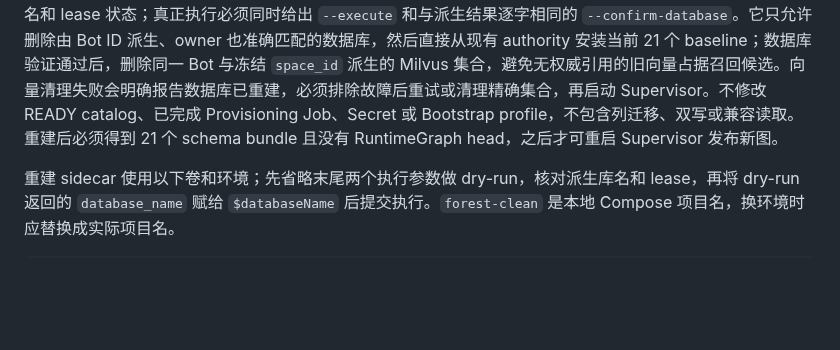
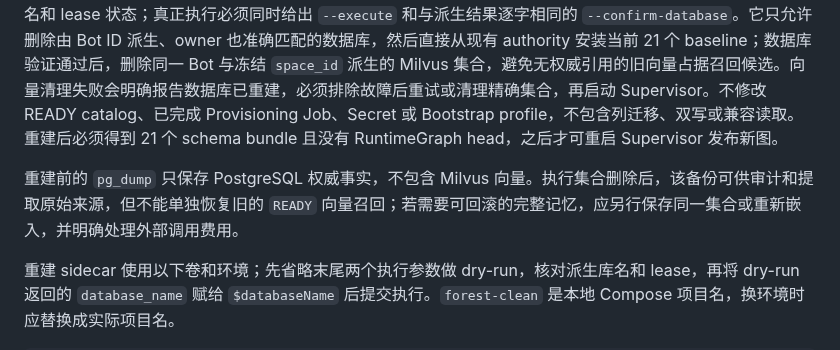
Before and after one commit to sjrsjz/forest, a Markdown page: doc/operations-clean-production-launch.md, the part around the change. Rendered like a GitHub page; blank space fills up the shorter version.

````diff
--- a/doc/operations-clean-production-launch.md
+++ b/doc/operations-clean-production-launch.md
@@ -86,6 +86,8 @@ Compose 编排 `initialize`、`postgres`、`etcd`、`minio`、`milvus` 和 `supe
 
 若 deployment catalog、加密 Secret 与冻结 Bootstrap profile 已经有效，只需要重建某个开发期 Bot 库，则先正常停止 Supervisor 并等待其 lease 过期，再在候选镜像中挂载只读 Secret 卷、可写 package catalog 卷和 `scripts/rebuild_bot_database.py`，并设置 `FOREST_PACKAGE_CATALOG_ROOT=/var/lib/forest-packages`。执行模式会在删库前验证 package catalog 可写。脚本默认只输出派生库名、role、profile 摘要、精确的向量集合名和 lease 状态；真正执行必须同时给出 `--execute` 和与派生结果逐字相同的 `--confirm-database`。它只允许删除由 Bot ID 派生、owner 也准确匹配的数据库，然后直接从现有 authority 安装当前 21 个 baseline；数据库验证通过后，删除同一 Bot 与冻结 `space_id` 派生的 Milvus 集合，避免无权威引用的旧向量占据召回候选。向量清理失败会明确报告数据库已重建，必须排除故障后重试或清理精确集合，再启动 Supervisor。不修改 READY catalog、已完成 Provisioning Job、Secret 或 Bootstrap profile，不包含列迁移、双写或兼容读取。重建后必须得到 21 个 schema bundle 且没有 RuntimeGraph head，之后才可重启 Supervisor 发布新图。
 
+重建前的 `pg_dump` 只保存 PostgreSQL 权威事实，不包含 Milvus 向量。执行集合删除后，该备份可供审计和提取原始来源，但不能单独恢复旧的 `READY` 向量召回；若需要可回滚的完整记忆，应另行保存同一集合或重新嵌入，并明确处理外部调用费用。
+
 重建 sidecar 使用以下卷和环境；先省略末尾两个执行参数做 dry-run，核对派生库名和 lease，再将 dry-run 返回的 `database_name` 赋给 `$databaseName` 后提交执行。`forest-clean` 是本地 Compose 项目名，换环境时应替换成实际项目名。
 
 ```powershell
````
Also changed, not shown: doc/implementation-status.md (+2 -0 lines).
